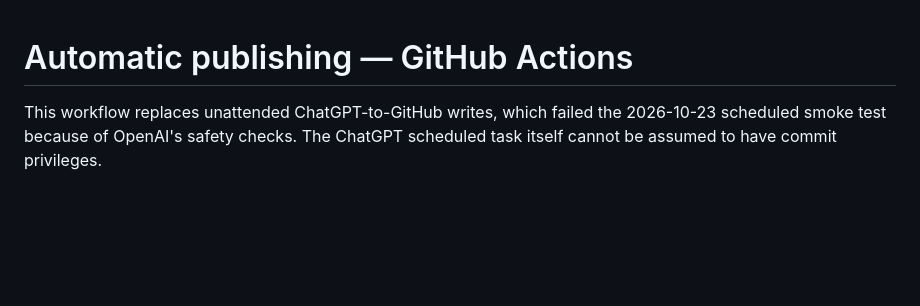
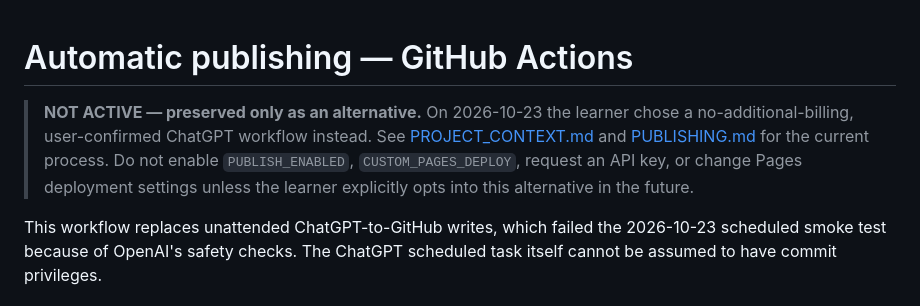
Before and after one commit to mattatgit/japanese-reader, a Markdown page: AUTOMATION.md, the part around the change. Rendered like a GitHub page; blank space fills up the shorter version.

Commit message:
Mark API-based publishing proposal as inactive historical alternative

```diff
--- a/AUTOMATION.md
+++ b/AUTOMATION.md
@@ -1,4 +1,6 @@
 # Automatic publishing — GitHub Actions
+
+> **NOT ACTIVE — preserved only as an alternative.** On 2026-10-23 the learner chose a no-additional-billing, user-confirmed ChatGPT workflow instead. See [PROJECT_CONTEXT.md](PROJECT_CONTEXT.md) and [PUBLISHING.md](PUBLISHING.md) for the current process. Do not enable `PUBLISH_ENABLED`, `CUSTOM_PAGES_DEPLOY`, request an API key, or change Pages deployment settings unless the learner explicitly opts into this alternative in the future.
 
 This workflow replaces unattended ChatGPT-to-GitHub writes, which failed the 2026-10-23 scheduled smoke test because of OpenAI's safety checks. The ChatGPT scheduled task itself cannot be assumed to have commit privileges.
 
```
